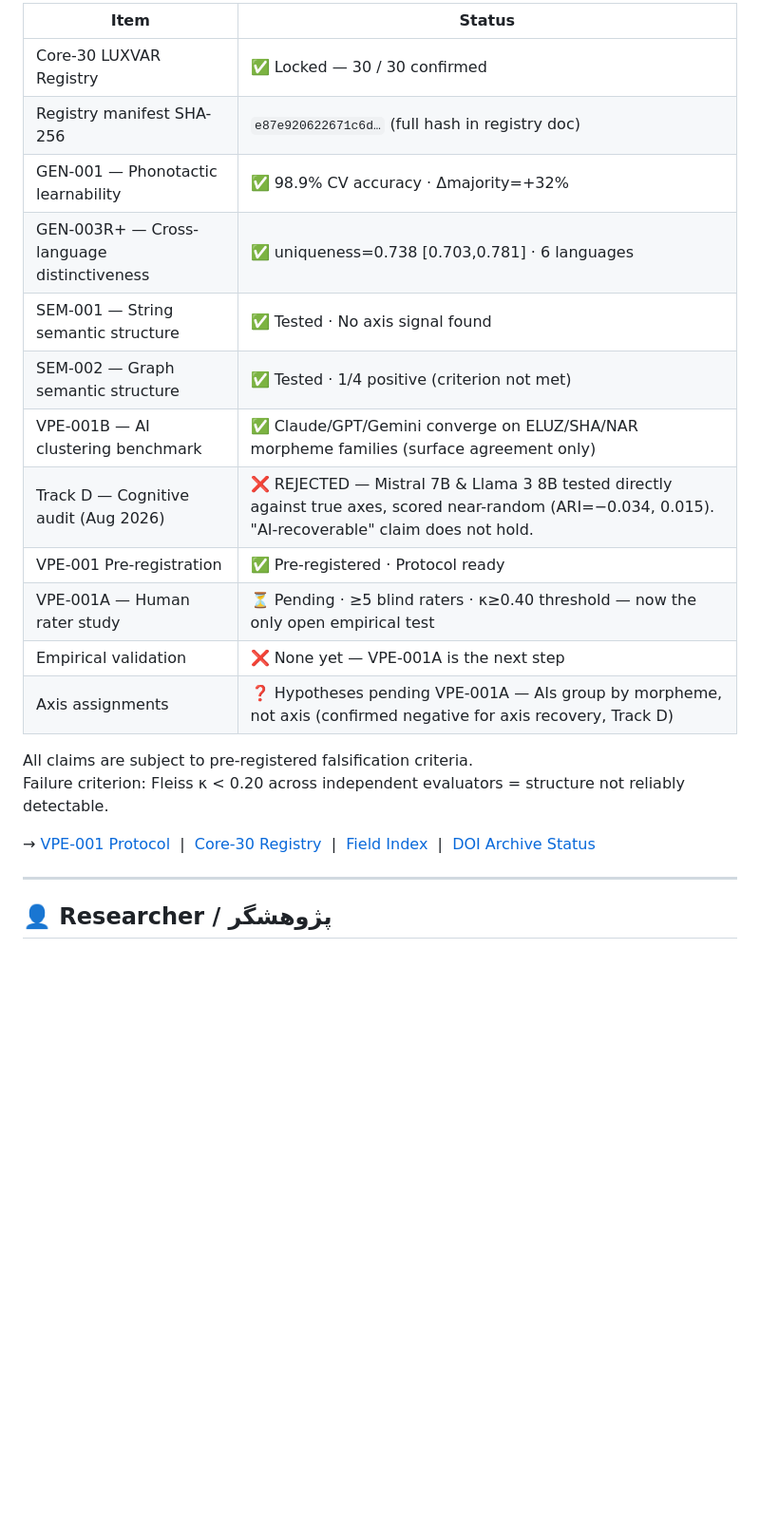
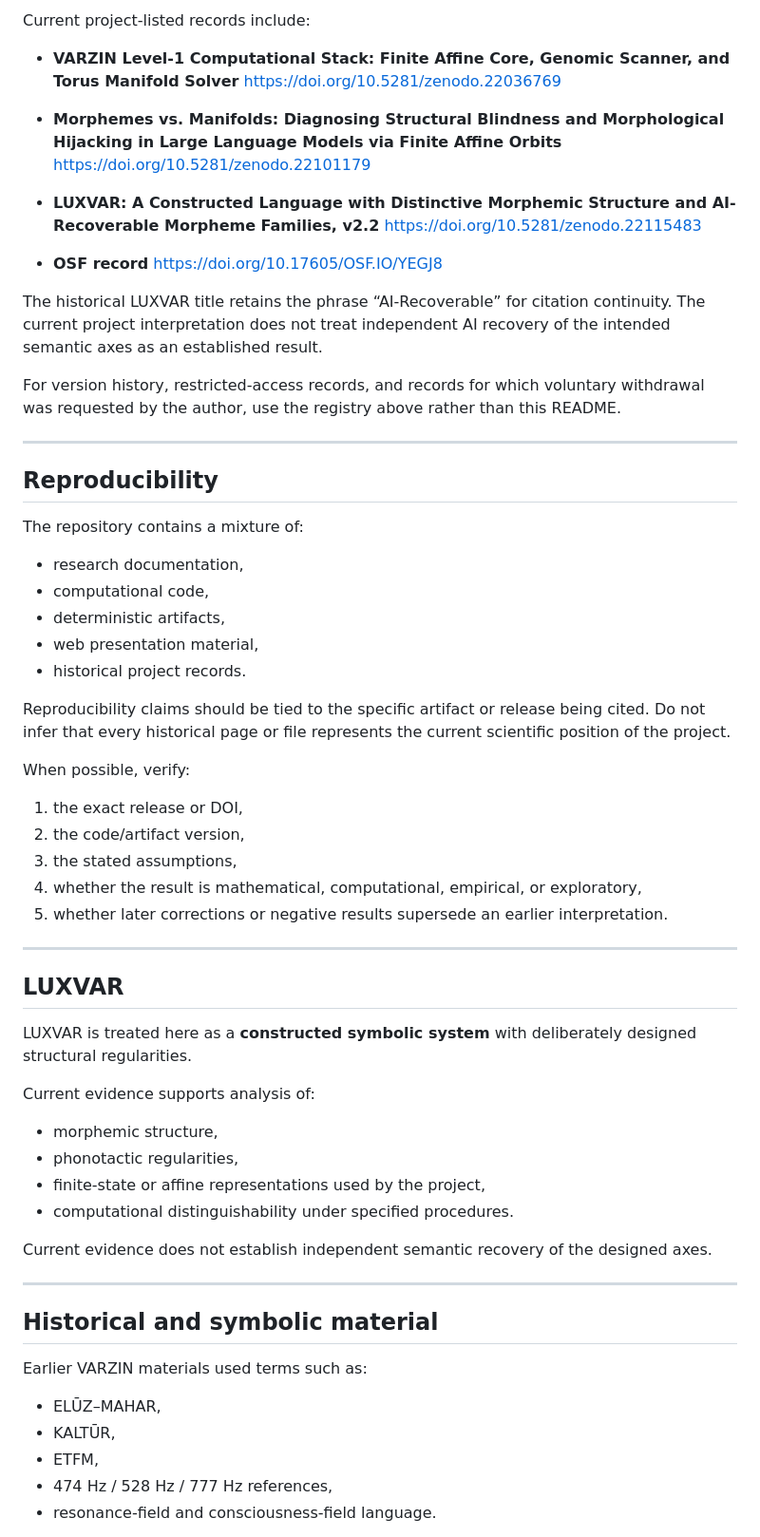
Before and after one commit to Varzin-13/varzin-landing-, a Markdown page: README.md, the part around one of its changes. Shown at 95% size. GitHub-like rendering; blank space fills up the shorter version.

```diff
--- a/README.md
+++ b/README.md
@@ -43,27 +68,68 @@ VARZIN یک **چارچوب پژوهشی نمادین–آزمایشی** مستق
 
-| Item | Status |
-|------|--------|
-| Core-30 LUXVAR Registry | ✅ Locked — 30 / 30 confirmed |
-| Registry manifest SHA-256 | `e87e920622671c6d…` (full hash in registry doc) |
-| GEN-001 — Phonotactic learnability | ✅ 98.9% CV accuracy · Δmajority=+32% |
-| GEN-003R+ — Cross-language distinctiveness | ✅ uniqueness=0.738 [0.703,0.781] · 6 languages |
-| SEM-001 — String semantic structure | ✅ Tested · No axis signal found |
-| SEM-002 — Graph semantic structure | ✅ Tested · 1/4 positive (criterion not met) |
-| VPE-001B — AI clustering benchmark | ✅ Claude/GPT/Gemini converge on ELUZ/SHA/NAR morpheme families (surface agreement only) |
-| Track D — Cognitive audit (Aug 2026) | ❌ REJECTED — Mistral 7B & Llama 3 8B tested directly against true axes, scored near-random (ARI=−0.034, 0.015). "AI-recoverable" claim does not hold. |
-| VPE-001 Pre-registration | ✅ Pre-registered · Protocol ready |
-| VPE-001A — Human rater study | ⏳ Pending · ≥5 blind raters · κ≥0.40 threshold — now the only open empirical test |
-| Empirical validation | ❌ None yet — VPE-001A is the next step |
-| Axis assignments | ❓ Hypotheses pending VPE-001A — AIs group by morpheme, not axis (confirmed negative for axis recovery, Track D) |
+Current project-listed records include:
 
-All claims are subject to pre-registered falsification criteria.
-Failure criterion: Fleiss κ < 0.20 across independent evaluators = structure not reliably detectable.
+- **VARZIN Level-1 Computational Stack: Finite Affine Core, Genomic Scanner, and Torus Manifold Solver**
+  https://doi.org/10.5281/zenodo.22036769
 
-→ [VPE-001 Protocol](https://varzin.org/vpe001-protocol.html) &nbsp;|&nbsp;
-[Core-30 Registry](https://varzin.org) &nbsp;|&nbsp;
-[Field Index](https://varzin.org/field-index.html) &nbsp;|&nbsp;
-[DOI Archive Status](https://varzin.org/all-dois.html)
+- **Morphemes vs. Manifolds: Diagnosing Structural Blindness and Morphological Hijacking in Large Language Models via Finite Affine Orbits**
+  https://doi.org/10.5281/zenodo.22101179
+
+- **LUXVAR: A Constructed Language with Distinctive Morphemic Structure and AI-Recoverable Morpheme Families, v2.2**
+  https://doi.org/10.5281/zenodo.22115483
+
+- **OSF record**
+  https://doi.org/10.17605/OSF.IO/YEGJ8
+
+The historical LUXVAR title retains the phrase “AI-Recoverable” for citation continuity. The current project interpretation does not treat independent AI recovery of the intended semantic axes as an established result.
+
+For version history, restricted-access records, and records for which voluntary withdrawal was requested by the author, use the registry above rather than this README.
 
 ---
 
-## 👤 Researcher / پژوهشگر
+## Reproducibility
+
+The repository contains a mixture of:
+
+- research documentation,
+- computational code,
+- deterministic artifacts,
+- web presentation material,
+- historical project records.
+
+Reproducibility claims should be tied to the specific artifact or release being cited. Do not infer that every historical page or file represents the current scientific position of the project.
+
+When possible, verify:
+
+1. the exact release or DOI,
+2. the code/artifact version,
+3. the stated assumptions,
+4. whether the result is mathematical, computational, empirical, or exploratory,
+5. whether later corrections or negative results supersede an earlier interpretation.
+
+---
+
+## LUXVAR
+
+LUXVAR is treated here as a **constructed symbolic system** with deliberately designed structural regularities.
+
+Current evidence supports analysis of:
+
+- morphemic structure,
+- phonotactic regularities,
+- finite-state or affine representations used by the project,
+- computational distinguishability under specified procedures.
+
+Current evidence does not establish independent semantic recovery of the designed axes.
+
+---
+
+## Historical and symbolic material
+
+Earlier VARZIN materials used terms such as:
+
+- ELŪZ–MAHAR,
+- KALTŪR,
+- ETFM,
+- 474 Hz / 528 Hz / 777 Hz references,
+- resonance-field and consciousness-field language.
+
```
Also changed, not shown: other parts of README.md (+98 -127 lines).
